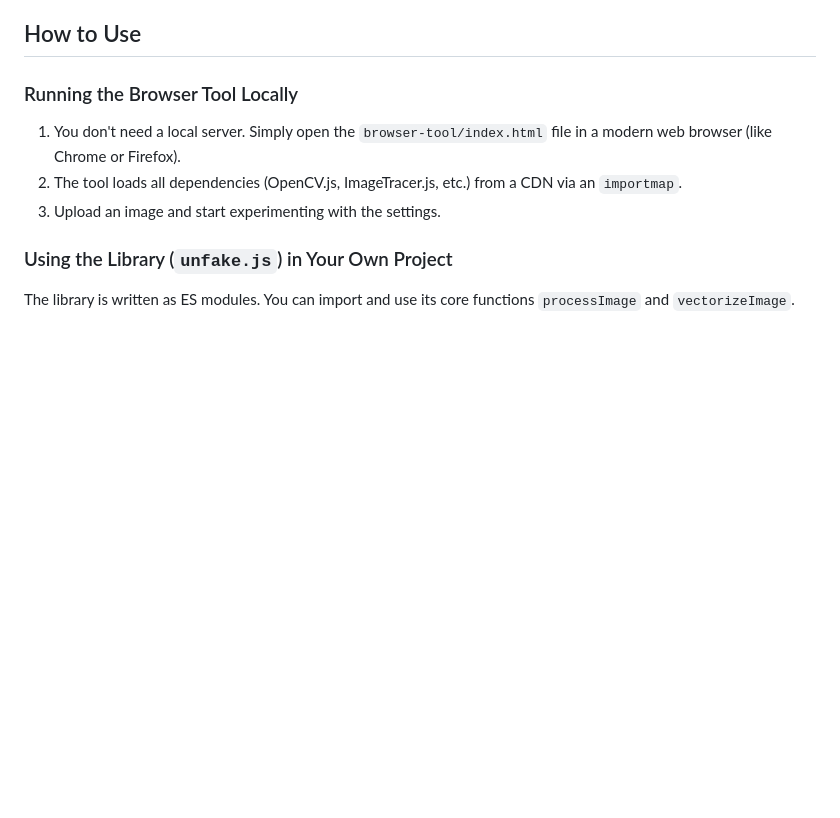
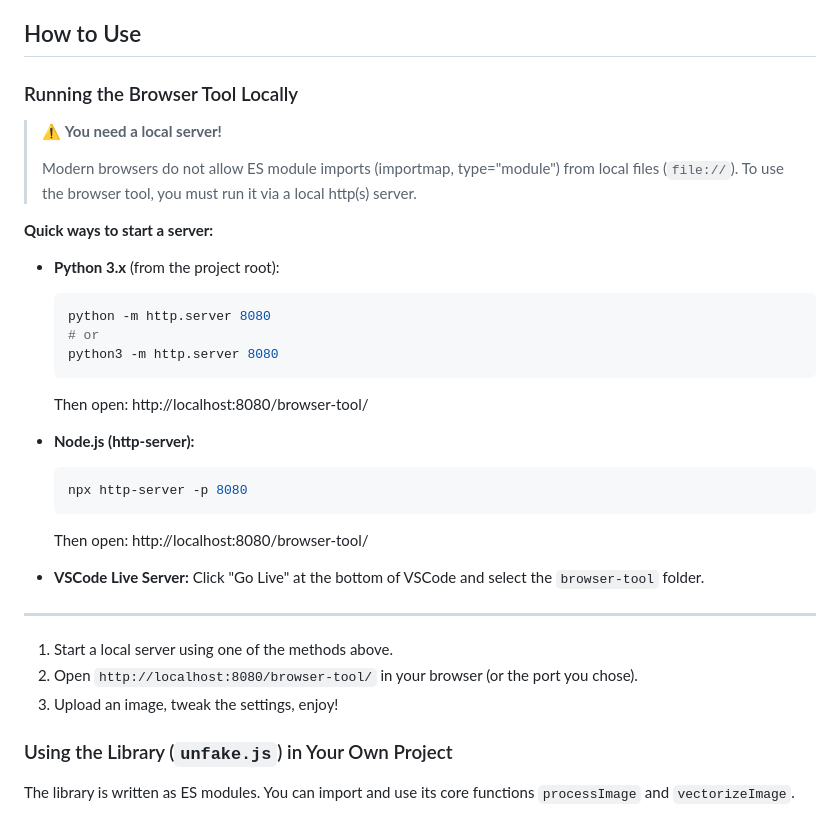
Before and after one commit to jenissimo/unfake.js, a Markdown page: README.md, the part around the change. GitHub-like rendering; blank space fills up the shorter version.

````diff
--- a/README.md
+++ b/README.md
@@ -42,9 +42,35 @@ The project includes a browser-based tool (`/browser-tool`) that provides a user
 ## How to Use
 
 ### Running the Browser Tool Locally
-1.  You don't need a local server. Simply open the `browser-tool/index.html` file in a modern web browser (like Chrome or Firefox).
-2.  The tool loads all dependencies (OpenCV.js, ImageTracer.js, etc.) from a CDN via an `importmap`.
-3.  Upload an image and start experimenting with the settings.
+
+> ⚠️ **You need a local server!**
+>
+> Modern browsers do not allow ES module imports (importmap, type="module") from local files (`file://`). To use the browser tool, you must run it via a local http(s) server.
+
+**Quick ways to start a server:**
+
+- **Python 3.x** (from the project root):
+  ```sh
+  python -m http.server 8080
+  # or
+  python3 -m http.server 8080
+  ```
+  Then open: http://localhost:8080/browser-tool/
+
+- **Node.js (http-server):**
+  ```sh
+  npx http-server -p 8080
+  ```
+  Then open: http://localhost:8080/browser-tool/
+
+- **VSCode Live Server:**
+  Click "Go Live" at the bottom of VSCode and select the `browser-tool` folder.
+
+---
+
+1. Start a local server using one of the methods above.
+2. Open `http://localhost:8080/browser-tool/` in your browser (or the port you chose).
+3. Upload an image, tweak the settings, enjoy!
 
 ### Using the Library (`unfake.js`) in Your Own Project
 
````
